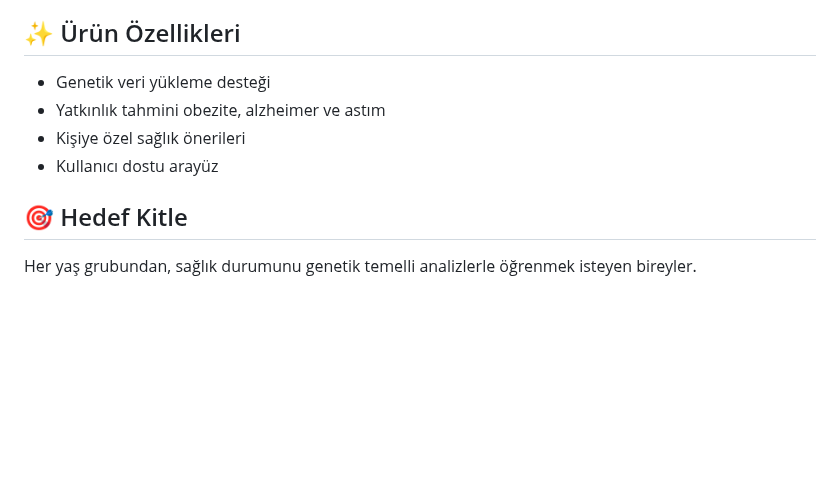
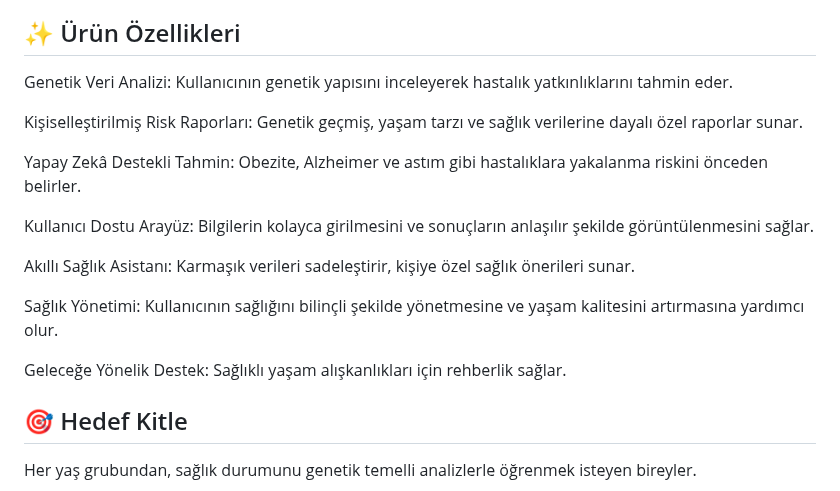
Before and after one commit to Melihylc/TAKIM-197, a Markdown page: README.md, the part around the change. Rendered like a GitHub page; blank space fills up the shorter version.

```diff
--- a/README.md
+++ b/README.md
@@ -18,10 +18,19 @@ Kullanıcı dostu arayüz ve yapay zekâ destekli akıllı sağlık asistanı sa
 Geleceğiniz için sağlıklı bir yaşam yolunda size rehberlik eder.
 
 ## ✨ Ürün Özellikleri
-- Genetik veri yükleme desteği
-- Yatkınlık tahmini obezite, alzheimer ve astım
-- Kişiye özel sağlık önerileri
-- Kullanıcı dostu arayüz
+Genetik Veri Analizi: Kullanıcının genetik yapısını inceleyerek hastalık yatkınlıklarını tahmin eder.
+
+Kişiselleştirilmiş Risk Raporları: Genetik geçmiş, yaşam tarzı ve sağlık verilerine dayalı özel raporlar sunar.
+
+Yapay Zekâ Destekli Tahmin: Obezite, Alzheimer ve astım gibi hastalıklara yakalanma riskini önceden belirler.
+
+Kullanıcı Dostu Arayüz: Bilgilerin kolayca girilmesini ve sonuçların anlaşılır şekilde görüntülenmesini sağlar.
+
+Akıllı Sağlık Asistanı: Karmaşık verileri sadeleştirir, kişiye özel sağlık önerileri sunar.
+
+Sağlık Yönetimi: Kullanıcının sağlığını bilinçli şekilde yönetmesine ve yaşam kalitesini artırmasına yardımcı olur.
+
+Geleceğe Yönelik Destek: Sağlıklı yaşam alışkanlıkları için rehberlik sağlar.
 
 ## 🎯 Hedef Kitle
 Her yaş grubundan, sağlık durumunu genetik temelli analizlerle öğrenmek isteyen bireyler.
```
